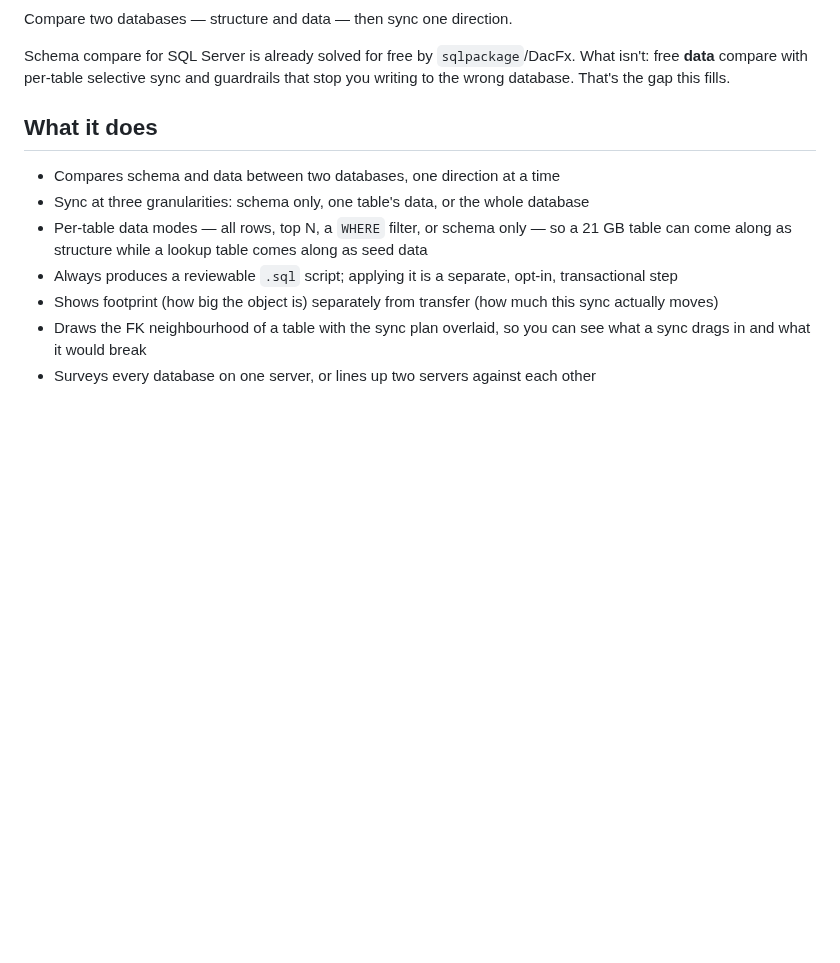
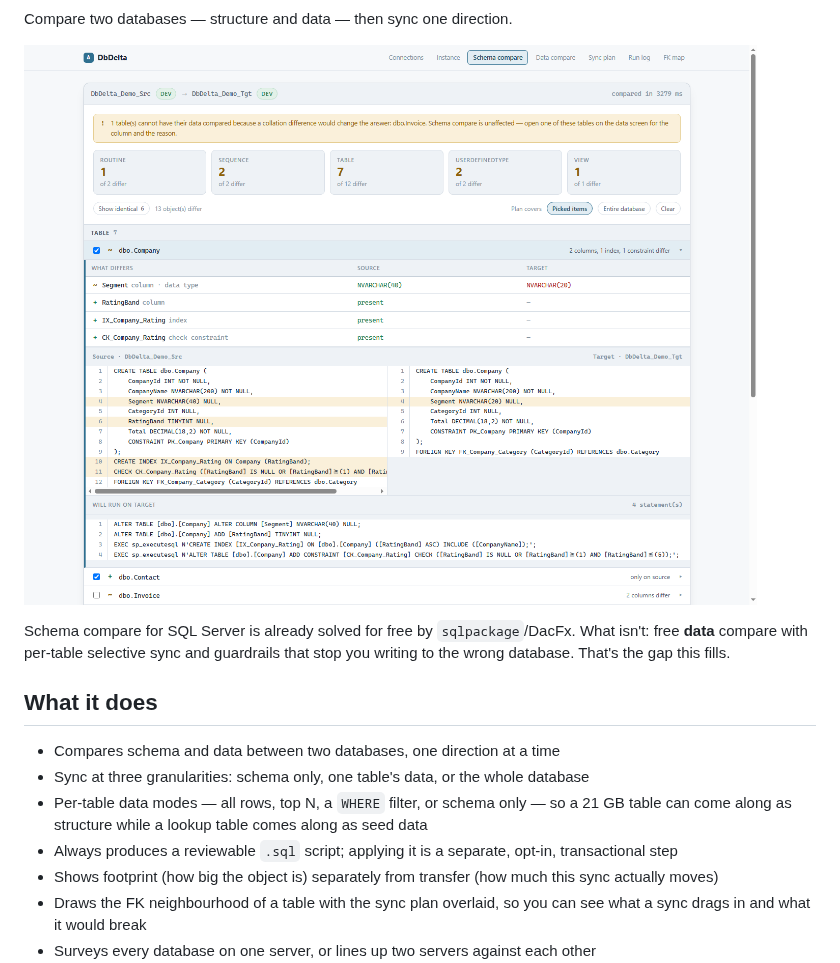
Before and after one commit to kuntaqi/DbDelta, a Markdown page: README.md, the part around one of its changes. Rendered like a GitHub page; pictures changed too: docs/image/schema-compare.png (added); blank space fills up the shorter version.

Commit message:
Show the build status and a screenshot at the top of the README

```diff
--- a/README.md
+++ b/README.md
@@ -3,4 +6,6 @@
 Compare two databases — structure and data — then sync one direction.
+
+![Schema compare: one table's difference open inline, with the exact statements it will run on the target](docs/image/schema-compare.png)
 
 Schema compare for SQL Server is already solved for free by `sqlpackage`/DacFx. What isn't: free **data**
 compare with per-table selective sync and guardrails that stop you writing to the wrong database. That's
```
Also changed, not shown: other parts of README.md (+3 -0 lines).
